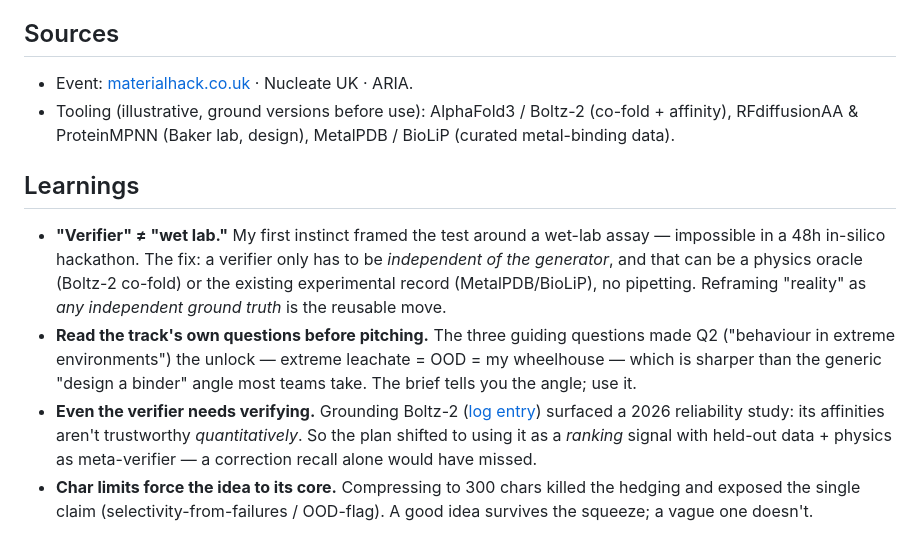
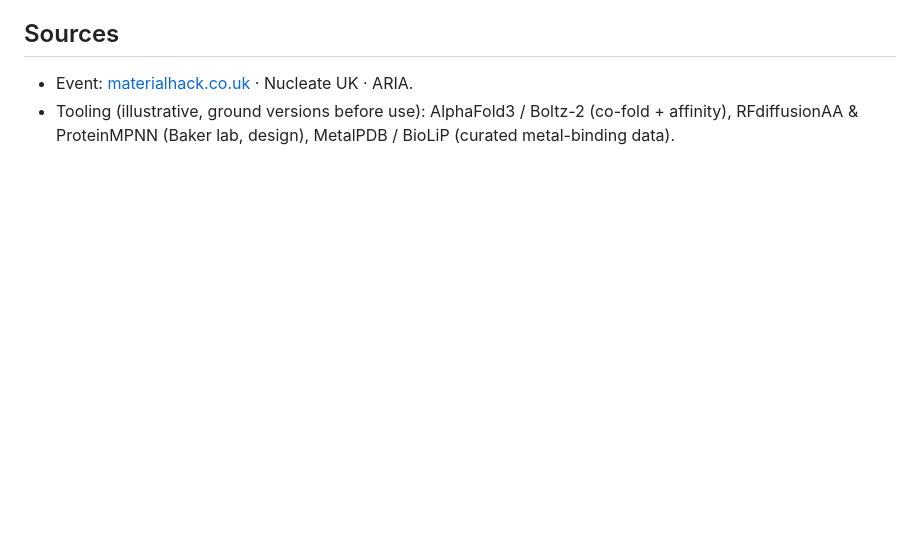
Before and after one commit to charleneleong-ai/ai4science, a Markdown page: materialhack/README.md, the part around the change. Rendered like a GitHub page; blank space fills up the shorter version.

Commit message:
Revert "docs(ai4science): add per-subproject Learnings sections (orbital, materialhack)"
This reverts commit 82cb743f482174a49e38de1647f8c1c8f8c298e3.

```diff
--- a/materialhack/README.md
+++ b/materialhack/README.md
@@ -51,9 +51,3 @@ Negatives (non-binders / decoys) come from existing data + physics scores — so
 ## Sources
 - Event: [materialhack.co.uk](https://www.materialhack.co.uk/) · Nucleate UK · ARIA.
 - Tooling (illustrative, ground versions before use): AlphaFold3 / Boltz-2 (co-fold + affinity), RFdiffusionAA & ProteinMPNN (Baker lab, design), MetalPDB / BioLiP (curated metal-binding data).
-
-## Learnings
-- **"Verifier" ≠ "wet lab."** My first instinct framed the test around a wet-lab assay — impossible in a 48h in-silico hackathon. The fix: a verifier only has to be *independent of the generator*, and that can be a physics oracle (Boltz-2 co-fold) or the existing experimental record (MetalPDB/BioLiP), no pipetting. Reframing "reality" as *any independent ground truth* is the reusable move.
-- **Read the track's own questions before pitching.** The three guiding questions made Q2 ("behaviour in extreme environments") the unlock — extreme leachate = OOD = my wheelhouse — which is sharper than the generic "design a binder" angle most teams take. The brief tells you the angle; use it.
-- **Even the verifier needs verifying.** Grounding Boltz-2 ([log entry](../learning-log.md)) surfaced a 2026 reliability study: its affinities aren't trustworthy *quantitatively*. So the plan shifted to using it as a *ranking* signal with held-out data + physics as meta-verifier — a correction recall alone would have missed.
-- **Char limits force the idea to its core.** Compressing to 300 chars killed the hedging and exposed the single claim (selectivity-from-failures / OOD-flag). A good idea survives the squeeze; a vague one doesn't.
```
Also changed, not shown: orbital/README.md (+0 -6 lines).
